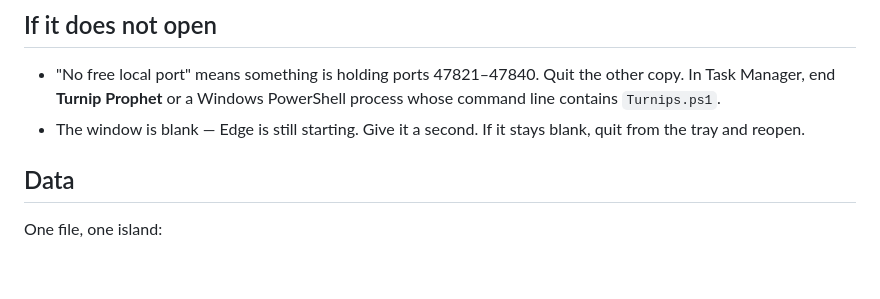
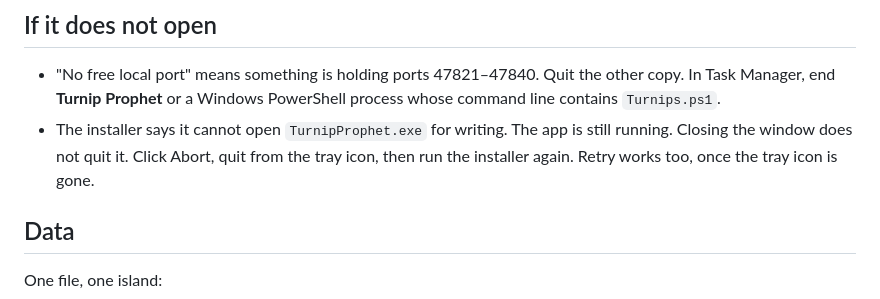
Before and after one commit to foctober/Animal-Crossing-New-Horizons-Turnip-Prophet, a Markdown page: INSTALL.md, the part around the change. Rendered like a GitHub page; blank space fills up the shorter version.

Commit message:
Note that this is the finished app.
The installer note now says to quit from the tray if the exe is locked.

```diff
--- a/INSTALL.md
+++ b/INSTALL.md
@@ -82,7 +82,7 @@ If AppData has no weeks file yet, the first launch copies `C:\Tools\Turnips\turn
 ## If it does not open
 
 - "No free local port" means something is holding ports 47821–47840. Quit the other copy. In Task Manager, end **Turnip Prophet** or a Windows PowerShell process whose command line contains `Turnips.ps1`.
-- The window is blank — Edge is still starting. Give it a second. If it stays blank, quit from the tray and reopen.
+- The installer says it cannot open `TurnipProphet.exe` for writing. The app is still running. Closing the window does not quit it. Click Abort, quit from the tray icon, then run the installer again. Retry works too, once the tray icon is gone.
 
 ## Data
 
```
Also changed, not shown: README.md (+2 -0 lines).
